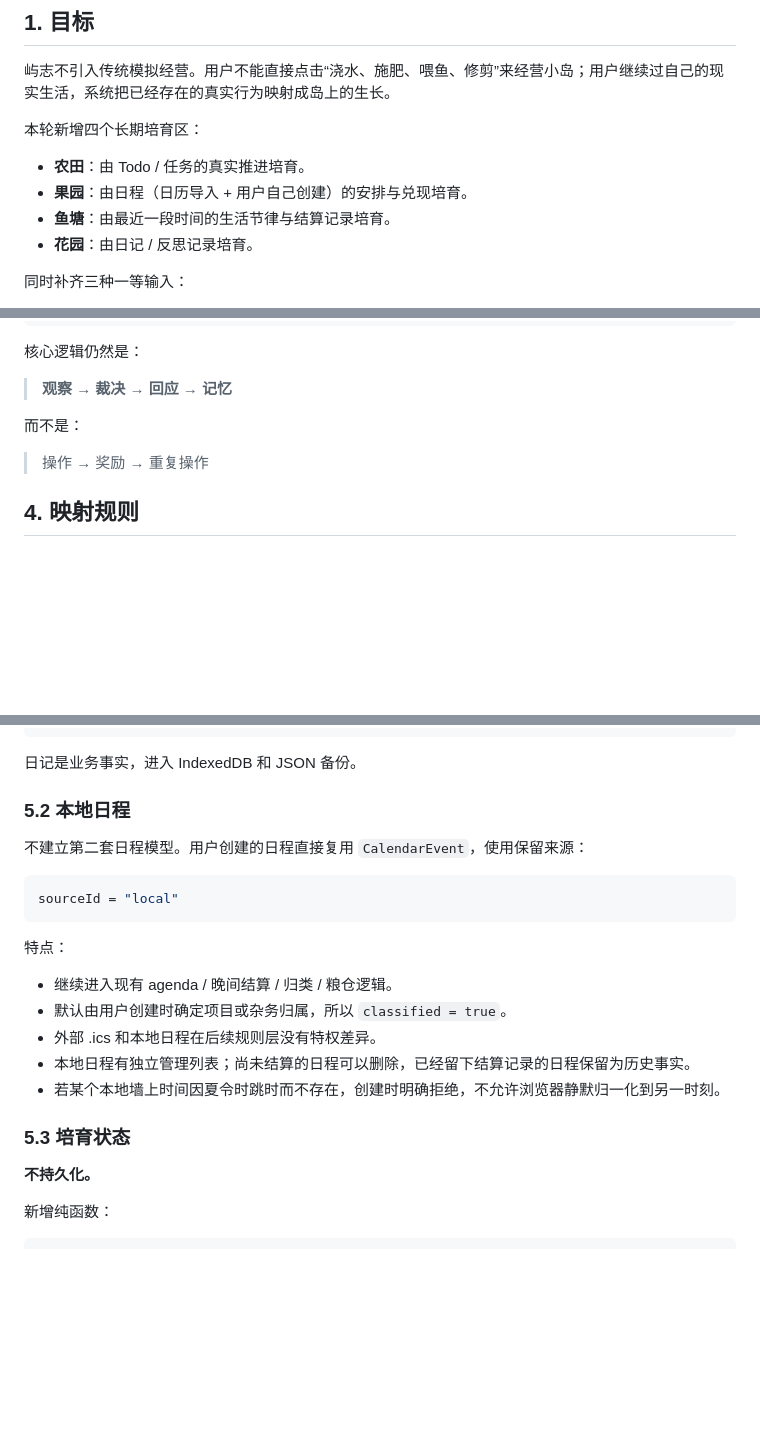
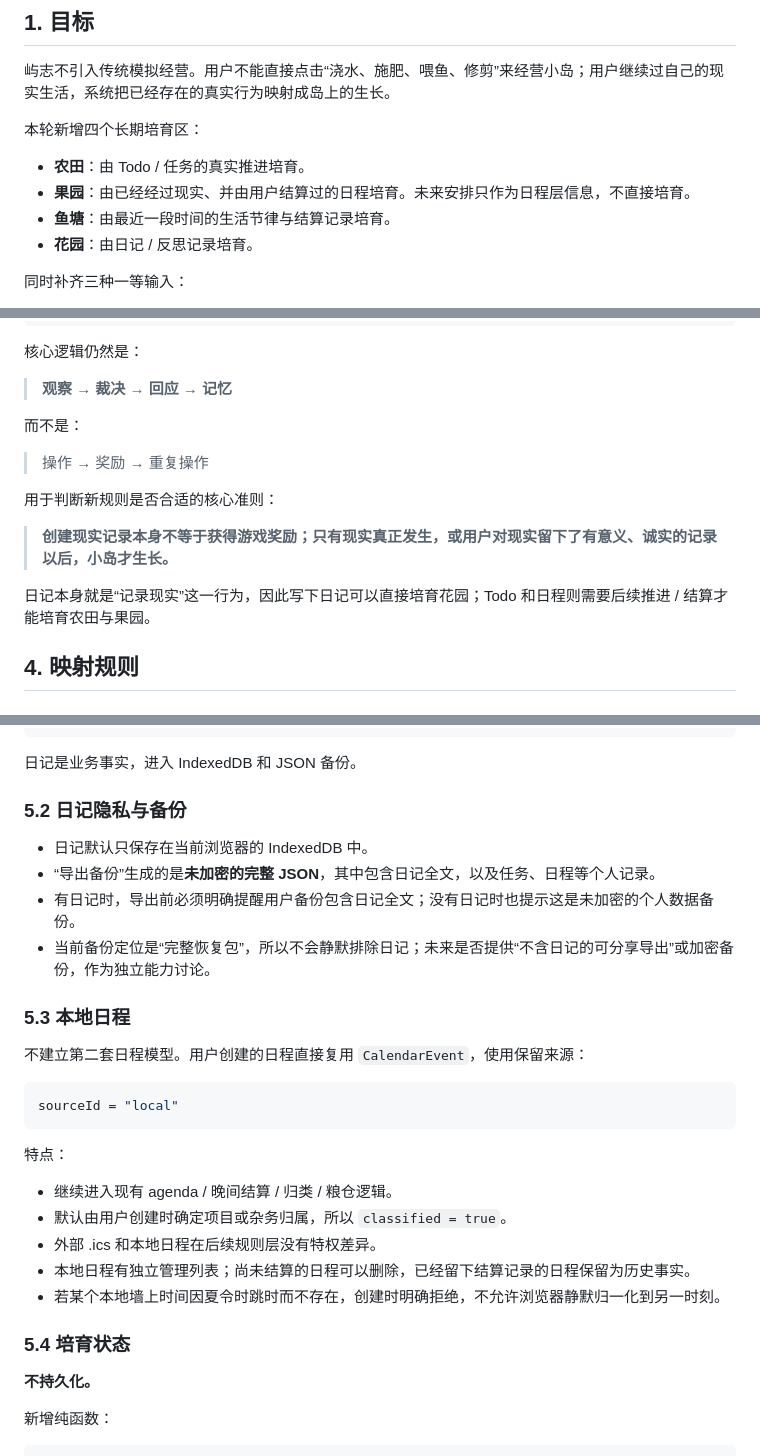
Before and after one commit to mingzhangyang/yuzhi, a Markdown page: docs/现实生活培育区设计.md, 3 parts joined by grey strips. Drawn GitHub-style; blank space fills up the shorter version.

```diff
--- a/docs/现实生活培育区设计.md
+++ b/docs/现实生活培育区设计.md
@@ -11,7 +11,7 @@
 本轮新增四个长期培育区：
 
 - **农田**：由 Todo / 任务的真实推进培育。
-- **果园**：由日程（日历导入 + 用户自己创建）的安排与兑现培育。
+- **果园**：由已经经过现实、并由用户结算过的日程培育。未来安排只作为日程层信息，不直接培育。
 - **鱼塘**：由最近一段时间的生活节律与结算记录培育。
 - **花园**：由日记 / 反思记录培育。
 
@@ -57,6 +57,12 @@
 
 > 操作 → 奖励 → 重复操作
 
+用于判断新规则是否合适的核心准则：
+
+> **创建现实记录本身不等于获得游戏奖励；只有现实真正发生，或用户对现实留下了有意义、诚实的记录以后，小岛才生长。**
+
+日记本身就是“记录现实”这一行为，因此写下日记可以直接培育花园；Todo 和日程则需要后续推进 / 结算才能培育农田与果园。
+
 ## 4. 映射规则
 
 ### 4.1 农田：做事
@@ -158,7 +179,14 @@ interface DiaryEntry {
 
 日记是业务事实，进入 IndexedDB 和 JSON 备份。
 
-### 5.2 本地日程
+### 5.2 日记隐私与备份
+
+- 日记默认只保存在当前浏览器的 IndexedDB 中。
+- “导出备份”生成的是**未加密的完整 JSON**，其中包含日记全文，以及任务、日程等个人记录。
+- 有日记时，导出前必须明确提醒用户备份包含日记全文；没有日记时也提示这是未加密的个人数据备份。
+- 当前备份定位是“完整恢复包”，所以不会静默排除日记；未来是否提供“不含日记的可分享导出”或加密备份，作为独立能力讨论。
+
+### 5.3 本地日程
 
 不建立第二套日程模型。用户创建的日程直接复用 `CalendarEvent`，使用保留来源：
 
@@ -174,7 +202,7 @@ sourceId = "local"
 - 本地日程有独立管理列表；尚未结算的日程可以删除，已经留下结算记录的日程保留为历史事实。
 - 若某个本地墙上时间因夏令时跳时而不存在，创建时明确拒绝，不允许浏览器静默归一化到另一时刻。
 
-### 5.3 培育状态
+### 5.4 培育状态
 
 **不持久化。**
 
```
Also changed, not shown: other parts of docs/现实生活培育区设计.md (+35 -15 lines).
